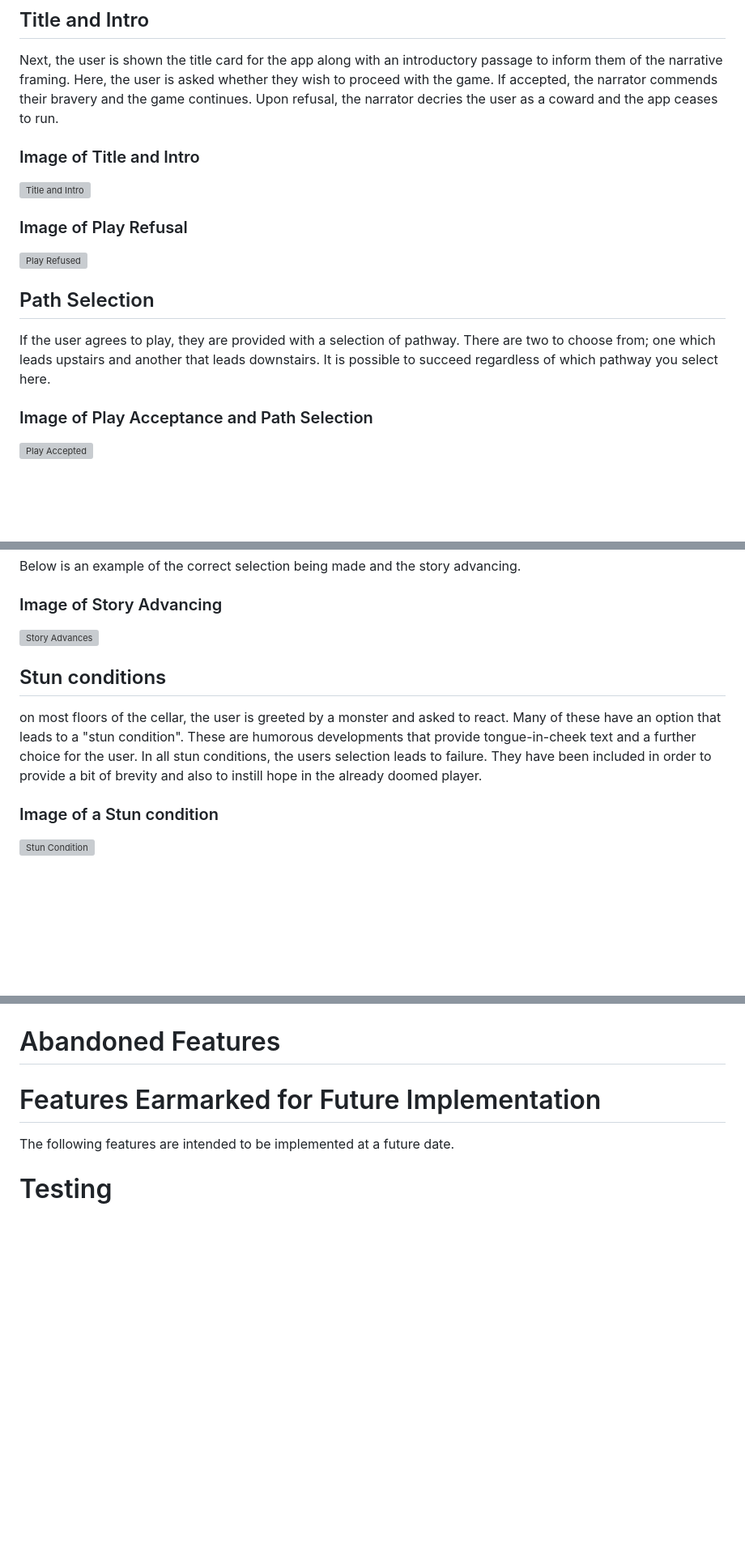
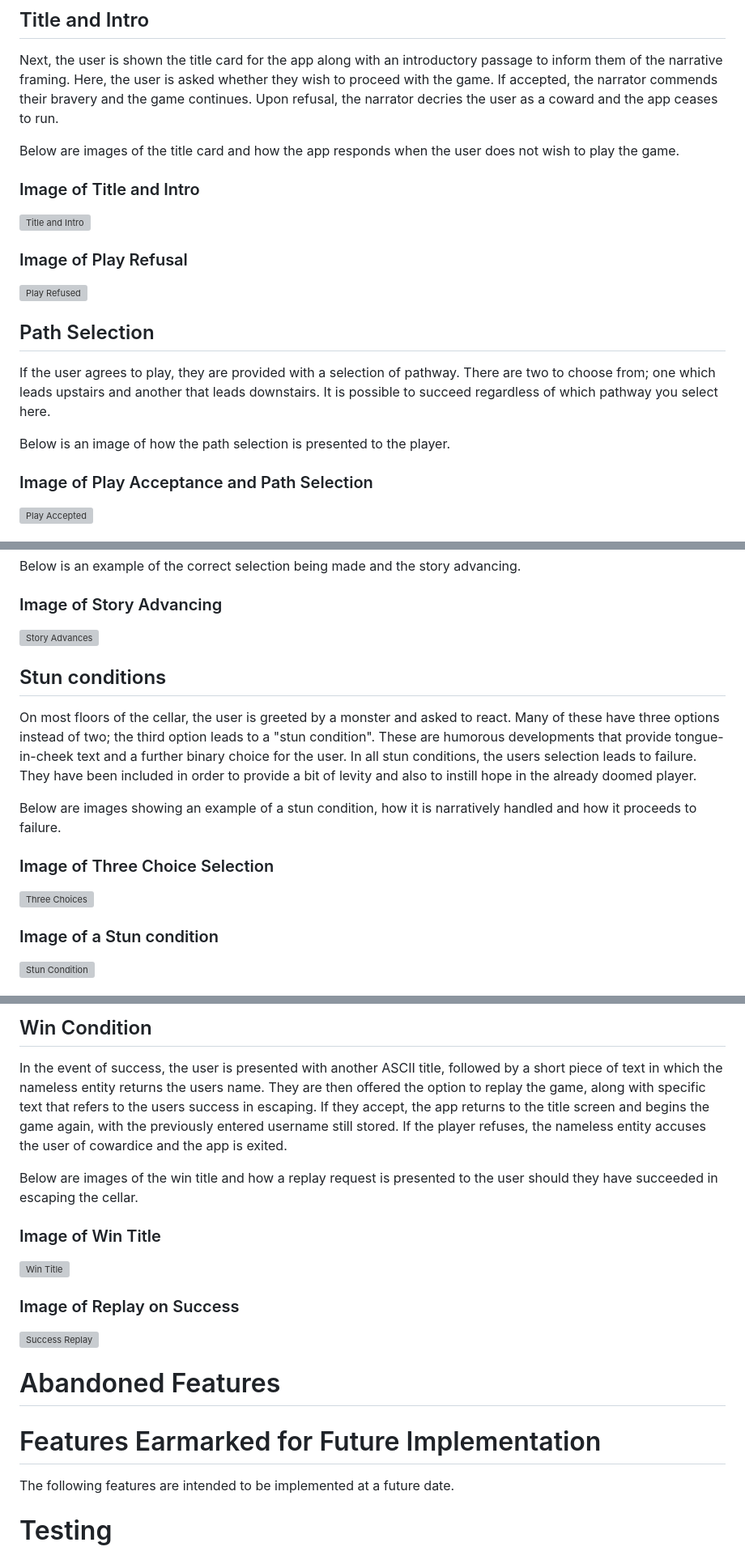
Before and after one commit to AdamFcode/Escape-the-Cellar, a Markdown page: README.md, 3 parts joined by grey strips. Shown at 81% size. Rendered like a GitHub page; blank space fills up the shorter version; grey boxes are pictures that could not be loaded.

```diff
--- a/README.md
+++ b/README.md
@@ -59,6 +63,8 @@ In terms of narration, the name is requested by the nameless entity, who then "s
 
 ## Title and Intro
 Next, the user is shown the title card for the app along with an introductory passage to inform them of the narrative framing. Here, the user is asked whether they wish to proceed with the game. If accepted, the narrator commends their bravery and the game continues. Upon refusal, the narrator decries the user as a coward and the app ceases to run.
+
+Below are images of the title card and how the app responds when the user does not wish to play the game.
 
 ### Image of Title and Intro
 ![Title and Intro](assets/readme-images/title-intro.webp)
@@ -69,6 +75,8 @@ Next, the user is shown the title card for the app along with an introductory pa
 ## Path Selection
 If the user agrees to play, they are provided with a selection of pathway. There are two to choose from; one which leads upstairs and another that leads downstairs. It is possible to succeed regardless of which pathway you select here.
 
+Below is an image of how the path selection is presented to the player.
+
 ### Image of Play Acceptance and Path Selection
 ![Play Accepted](assets/readme-images/accept-play-path.webp)
 
@@ -82,6 +90,11 @@ Below is an example of the correct selection being made and the story advancing.
 
 ## Stun conditions
-on most floors of the cellar, the user is greeted by a monster and asked to react. Many of these have an option that leads to a "stun condition". These are humorous developments that provide tongue-in-cheek text and a further choice for the user. In all stun conditions, the users selection leads to failure. They have been included in order to provide a bit of brevity and also to instill hope in the already doomed player.
+On most floors of the cellar, the user is greeted by a monster and asked to react. Many of these have three options instead of two; the third option leads to a "stun condition". These are humorous developments that provide tongue-in-cheek text and a further binary choice for the user. In all stun conditions, the users selection leads to failure. They have been included in order to provide a bit of levity and also to instill hope in the already doomed player.
+
+Below are images showing an example of a stun condition, how it is narratively handled and how it proceeds to failure.
+
+### Image of Three Choice Selection
+![Three Choices](assets/readme-images/three-choice.webp)
 
 ### Image of a Stun condition
 ![Stun Condition](assets/readme-images/stun-choice.webp)
@@ -91,3 +119,13 @@ on most floors of the cellar, the user is greeted by a monster and asked to reac
+## Win Condition
+In the event of success, the user is presented with another ASCII title, followed by a short piece of text in which the nameless entity returns the users name. They are then offered the option to replay the game, along with specific text that refers to the users success in escaping. If they accept, the app returns to the title screen and begins the game again, with the previously entered username still stored. If the player refuses, the nameless entity accuses the user of cowardice and the app is exited.
+
+Below are images of the win title and how a replay request is presented to the user should they have succeeded in escaping the cellar.
+
+### Image of Win Title
+![Win Title](assets/readme-images/win-name.webp)
+
+### Image of Replay on Success
+![Success Replay](assets/readme-images/win-replay.webp)
 
 # Abandoned Features
 
```
Also changed, not shown: other parts of README.md (+20 -1 lines).
